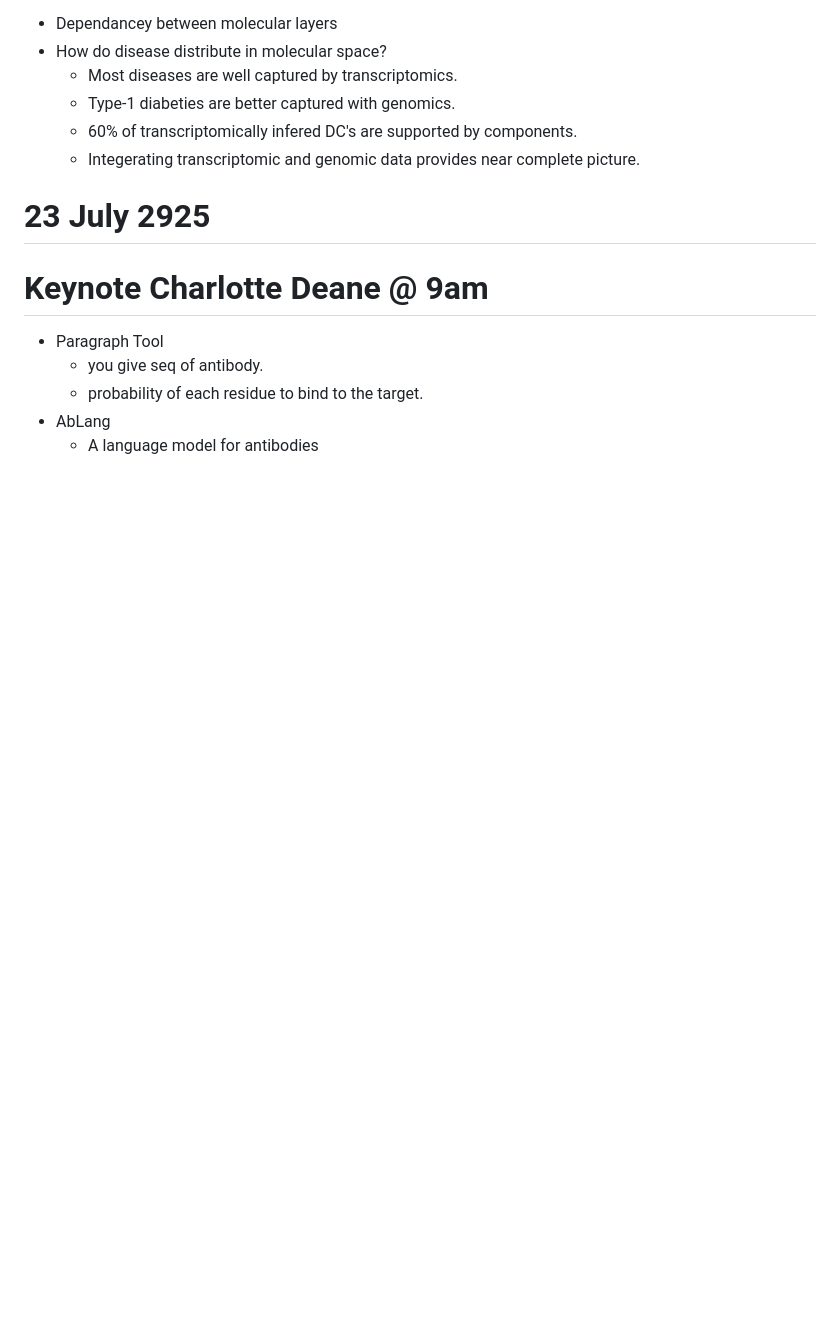
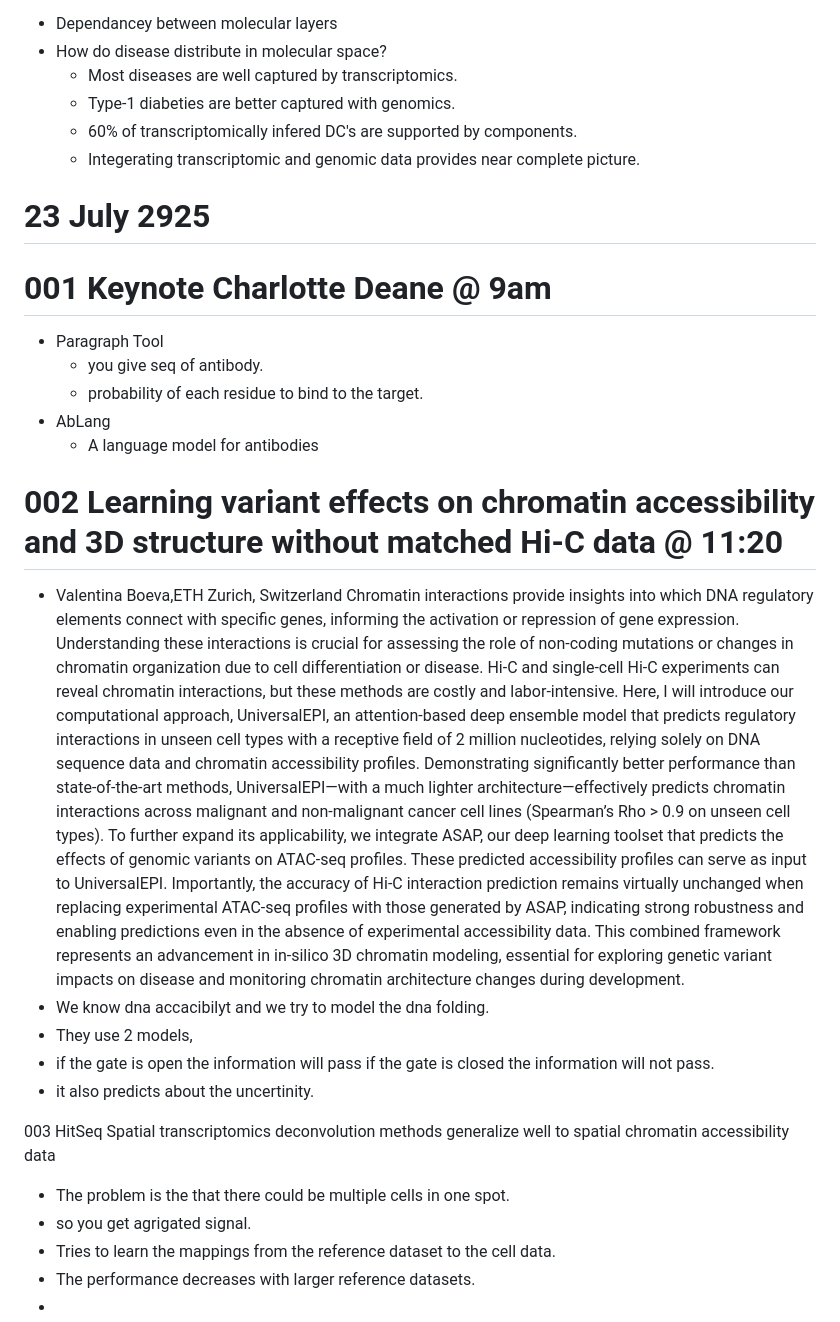
Before and after one commit to bioinformaticsguy/codenote, a Markdown page: ISMBECCB.md, the part around the change. Rendered like a GitHub page; blank space fills up the shorter version.

```diff
--- a/ISMBECCB.md
+++ b/ISMBECCB.md
@@ -259,9 +259,30 @@ Our findings show that gene expression not only recovers but also expands upon g
 
 
 # 23 July 2925
-# Keynote Charlotte Deane @ 9am
+# 001  Keynote Charlotte Deane @ 9am
 - Paragraph Tool
   - you give seq of antibody.
   - probability of each residue to bind to the target.
 - AbLang
   - A language model for antibodies
+
+
+# 002 Learning variant effects on chromatin accessibility and 3D structure without matched Hi-C data @ 11:20
+- Valentina Boeva,ETH Zurich, Switzerland
+Chromatin interactions provide insights into which DNA regulatory elements connect with specific genes, informing the activation or repression of gene expression. Understanding these interactions is crucial for assessing the role of non-coding mutations or changes in chromatin organization due to cell differentiation or disease. Hi-C and single-cell Hi-C experiments can reveal chromatin interactions, but these methods are costly and labor-intensive.
+Here, I will introduce our computational approach, UniversalEPI, an attention-based deep ensemble model that predicts regulatory interactions in unseen cell types with a receptive field of 2 million nucleotides, relying solely on DNA sequence data and chromatin accessibility profiles. Demonstrating significantly better performance than state-of-the-art methods, UniversalEPI—with a much lighter architecture—effectively predicts chromatin interactions across malignant and non-malignant cancer cell lines (Spearman’s Rho > 0.9 on unseen cell types).
+To further expand its applicability, we integrate ASAP, our deep learning toolset that predicts the effects of genomic variants on ATAC-seq profiles. These predicted accessibility profiles can serve as input to UniversalEPI. Importantly, the accuracy of Hi-C interaction prediction remains virtually unchanged when replacing experimental ATAC-seq profiles with those generated by ASAP, indicating strong robustness and enabling predictions even in the absence of experimental accessibility data.
+This combined framework represents an advancement in in-silico 3D chromatin modeling, essential for exploring genetic variant impacts on disease and monitoring chromatin architecture changes during development.
+- We know dna accacibilyt and we try to model the dna folding.
+- They use 2 models,
+- if the gate is open the information will pass if the gate is closed the information will not pass.
+- it also predicts about the uncertinity.
+
+
+
+003 HitSeq Spatial transcriptomics deconvolution methods generalize well to spatial chromatin accessibility data
+- The problem is the that there could be multiple cells in one spot.
+- so you get agrigated signal.
+- Tries to learn the mappings from the reference dataset to the cell data.
+- The performance decreases with larger reference datasets.
+-
```
